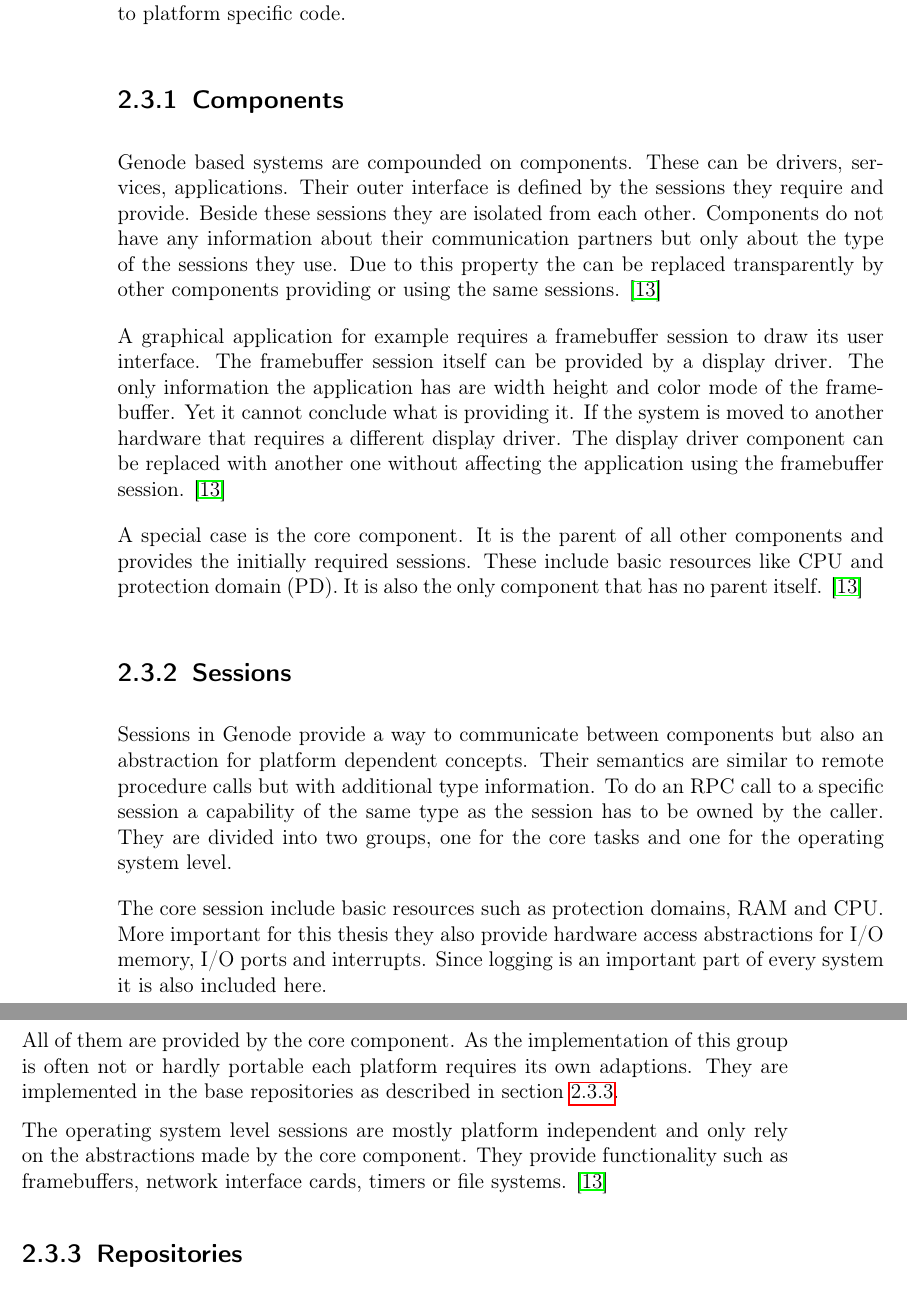
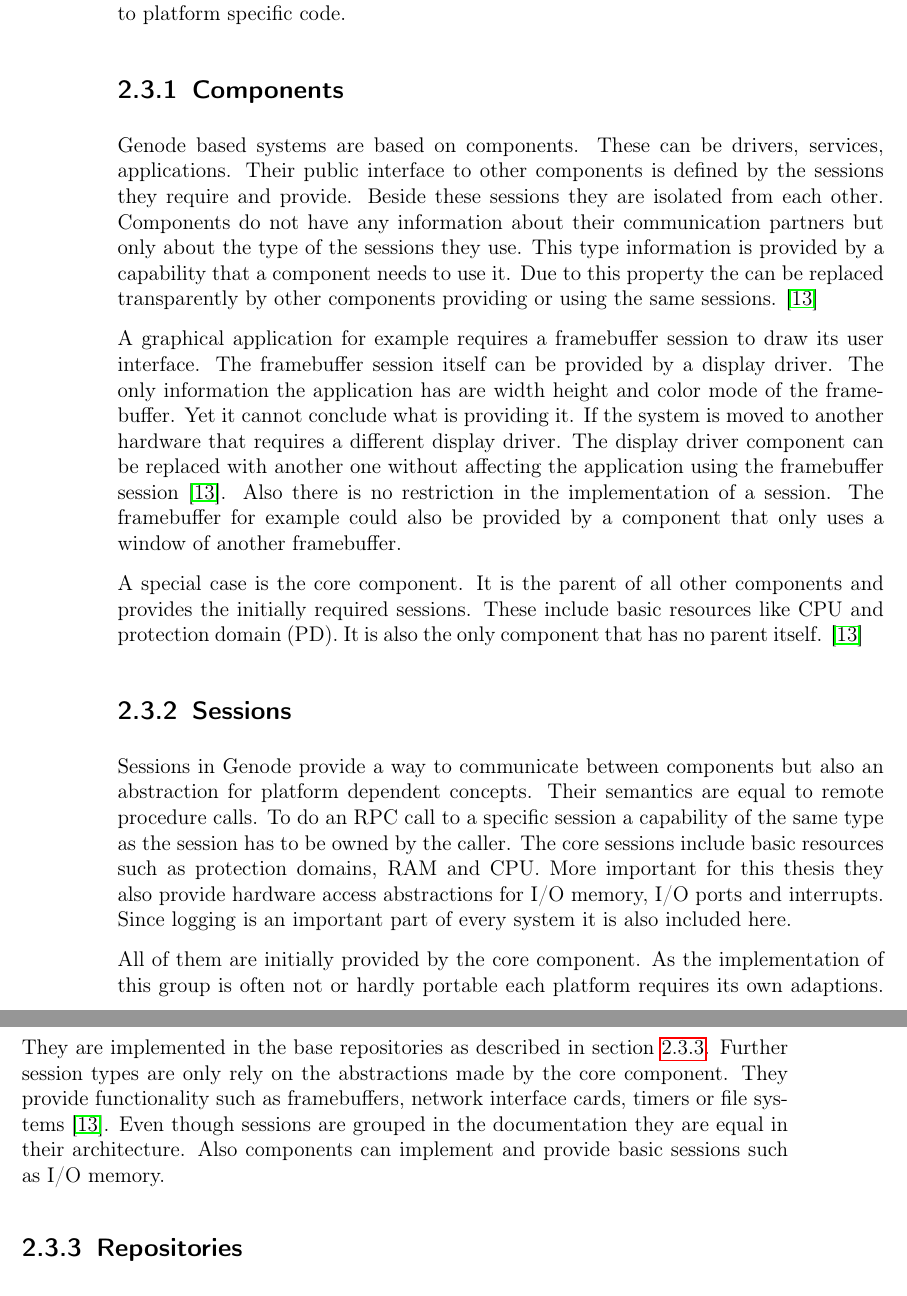
Before and after one commit to jklmnn/base-linux-hw, a LaTeX thesis (doc/thesis.tex): two parts of pages 10 and 11 of 48, joined at a grey line, cut so that both start at the same text. Compiled offline with pdfLaTeX; a LaTeX package or settings file that is missing is left out.

Commit message:
reworked background genode

```diff
--- a/doc/thesis.tex
+++ b/doc/thesis.tex
@@ -256,11 +256,12 @@ DIV=11,
 
 		\subsection{Components}
 
-		Genode based systems are compounded on components.
+		Genode based systems are based on components.
 		These can be drivers, services, applications.
-		Their outer interface is defined by the sessions they require and provide.
+		Their public interface to other components is defined by the sessions they require and provide.
 		Beside these sessions they are isolated from each other.
 		Components do not have any information about their communication partners but only about the type of the sessions they use.
+		This type information is provided by a capability that a component needs to use it.
 		Due to this property the can be replaced transparently by other components providing or using the same sessions. \citep{genode}
 
 		A graphical application for example requires a framebuffer session to draw its user interface.
@@ -268,7 +269,9 @@ DIV=11,
 		The only information the application has are width height and color mode of the framebuffer.
 		Yet it cannot conclude what is providing it.
 		If the system is moved to another hardware that requires a different display driver.
-		The display driver component can be replaced with another one without affecting the application using the framebuffer session. \citep{genode}
+		The display driver component can be replaced with another one without affecting the application using the framebuffer session \citep{genode}.
+		Also there is no restriction in the implementation of a session.
+		The framebuffer for example could also be provided by a component that only uses a window of another framebuffer.
 
 		A special case is the core component.
 		It is the parent of all other components and provides the initially required sessions.
@@ -279,20 +282,19 @@ DIV=11,
 		\label{sessions}
 
 		Sessions in Genode provide a way to communicate between components but also an abstraction for platform dependent concepts.
-		Their semantics are similar to remote procedure calls but with additional type information.
+		Their semantics are equal to remote procedure calls.
 		To do an RPC call to a specific session a capability of the same type as the session has to be owned by the caller.
-		They are divided into two groups, one for the core tasks and one for the operating system level.
-
-		The core session include basic resources such as protection domains, RAM and CPU.
+		The core sessions include basic resources such as protection domains, RAM and CPU.
 		More important for this thesis they also provide hardware access abstractions for I/O memory, I/O ports and interrupts.
 		Since logging is an important part of every system it is also included here.
 
-		All of them are provided by the core component.
+		All of them are initially provided by the core component.
 		As the implementation of this group is often not or hardly portable each platform requires its own adaptions.
 		They are implemented in the base repositories as described in section \ref{repos}.
-
-		The operating system level sessions are mostly platform independent and only rely on the abstractions made by the core component.
-		They provide functionality such as framebuffers, network interface cards, timers or file systems. \citep{genode}
+		Further session types are only rely on the abstractions made by the core component.
+		They provide functionality such as framebuffers, network interface cards, timers or file systems \citep{genode}.
+		Even though sessions are grouped in the documentation they are equal in their architecture.
+		Also components can implement and provide basic sessions such as I/O memory.
 
 		\subsection{Repositories}
 		\label{repos}
```
